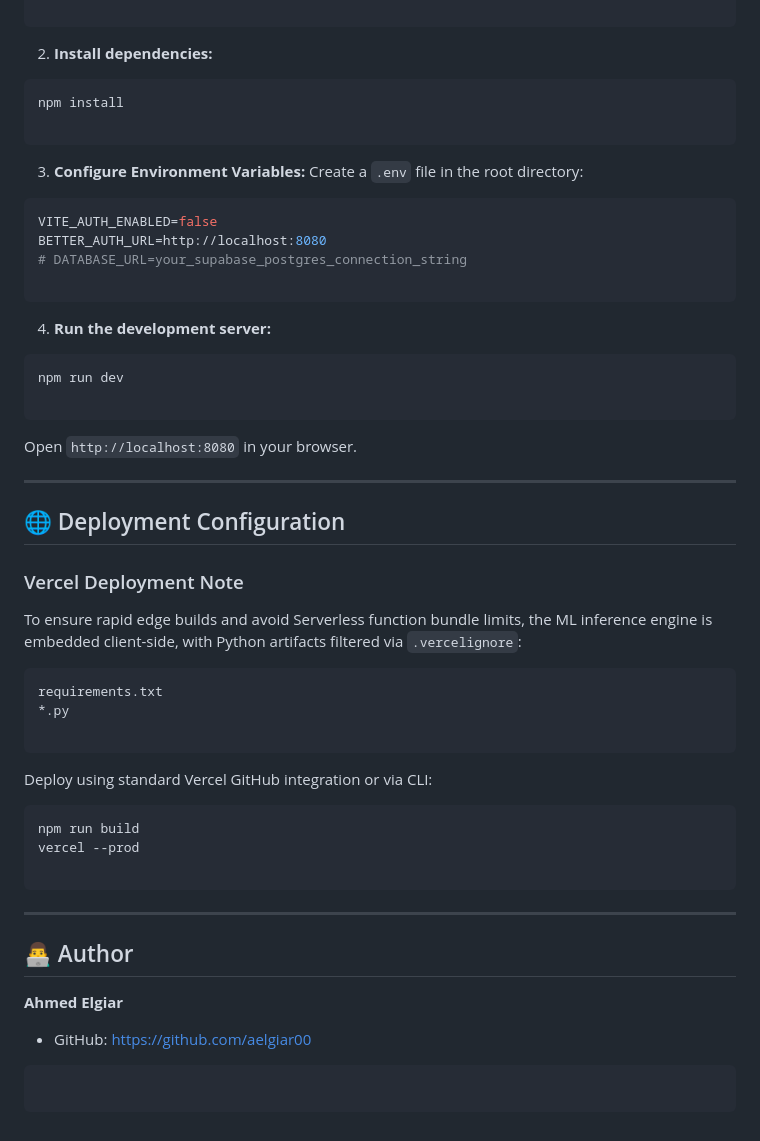
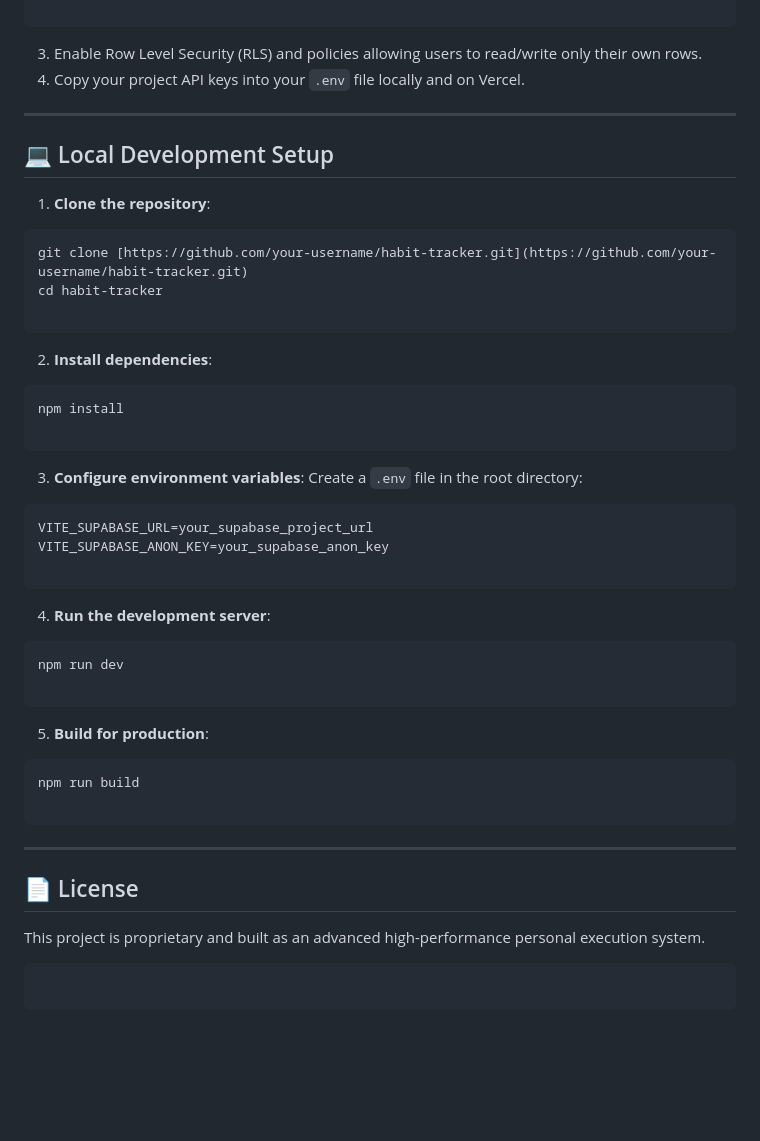
Before and after one commit to aelgiar00/My-Tracker, a Markdown page: README.md, the part around one of its changes. Drawn GitHub-style; blank space fills up the shorter version.

Commit message:
Revise README for project rebranding and enhancements
Updated project name, features, and deployment instructions in README.

````diff
--- a/README.md
+++ b/README.md
@@ -105,61 +126,57 @@ cd My-Tracker
 ```
 
 
-2. **Install dependencies:**
+3. Enable Row Level Security (RLS) and policies allowing users to read/write only their own rows.
+4. Copy your project API keys into your `.env` file locally and on Vercel.
+
+---
+
+## 💻 Local Development Setup
+
+1. **Clone the repository**:
+```bash
+git clone [https://github.com/your-username/habit-tracker.git](https://github.com/your-username/habit-tracker.git)
+cd habit-tracker
+
+```
+
+
+2. **Install dependencies**:
 ```bash
 npm install
 
 ```
 
 
-3. **Configure Environment Variables:**
+3. **Configure environment variables**:
 Create a `.env` file in the root directory:
 ```env
-VITE_AUTH_ENABLED=false
-BETTER_AUTH_URL=http://localhost:8080
-# DATABASE_URL=your_supabase_postgres_connection_string
+VITE_SUPABASE_URL=your_supabase_project_url
+VITE_SUPABASE_ANON_KEY=your_supabase_anon_key
 
 ```
 
 
-4. **Run the development server:**
+4. **Run the development server**:
 ```bash
 npm run dev
 
 ```
 
 
-Open `http://localhost:8080` in your browser.
+5. **Build for production**:
+```bash
+npm run build
+
+```
+
+
 
 ---
 
-## 🌐 Deployment Configuration
+## 📄 License
 
-### Vercel Deployment Note
-
-To ensure rapid edge builds and avoid Serverless function bundle limits, the ML inference engine is embedded client-side, with Python artifacts filtered via `.vercelignore`:
-
-```text
-requirements.txt
-*.py
-
-```
-
-Deploy using standard Vercel GitHub integration or via CLI:
-
-```bash
-npm run build
-vercel --prod
-
-```
-
----
-
-## 👨‍💻 Author
-
-**Ahmed Elgiar**
-
-* GitHub: https://github.com/aelgiar00
+This project is proprietary and built as an advanced high-performance personal execution system.
 
 ```
 
````
Also changed, not shown: other parts of README.md (+80 -59 lines).
